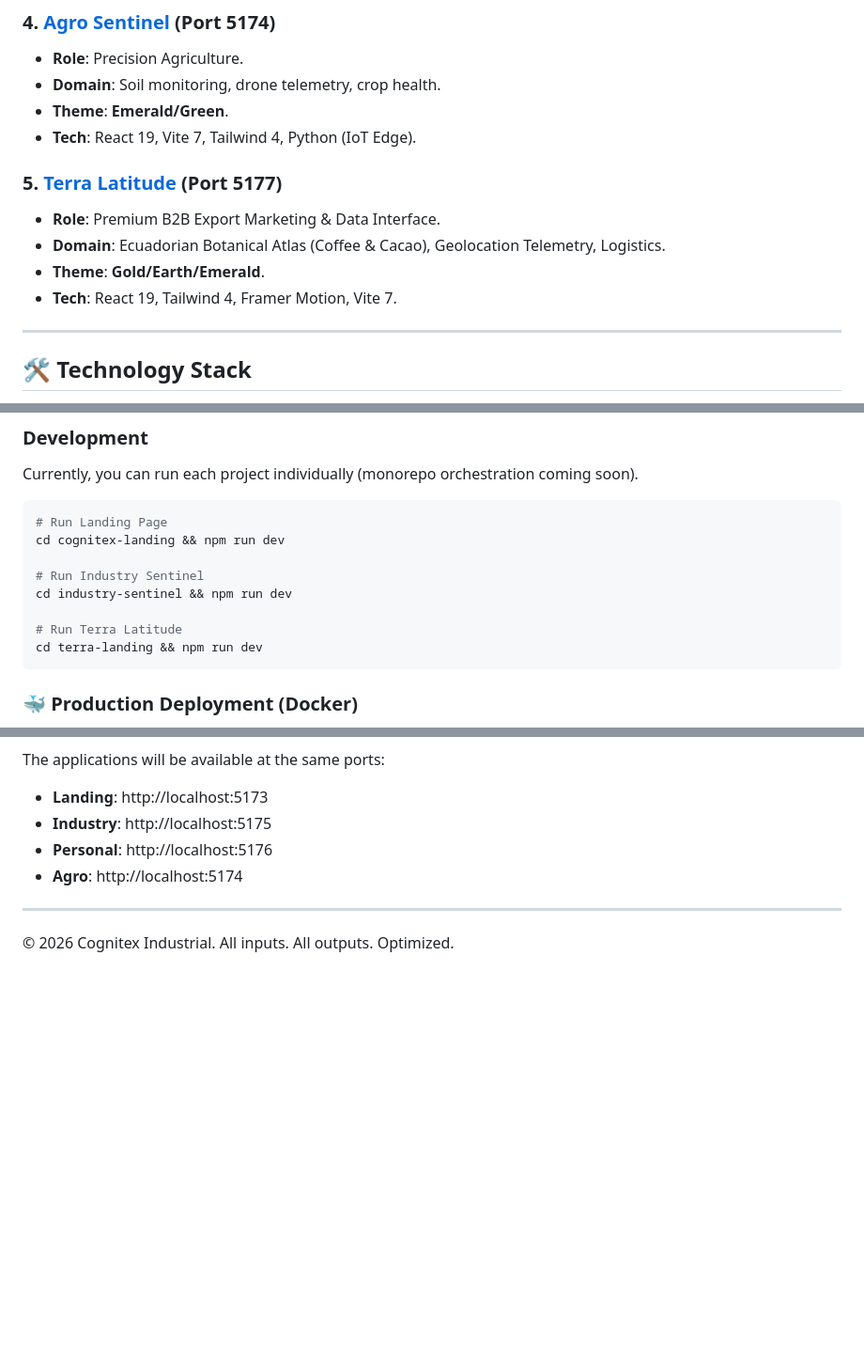
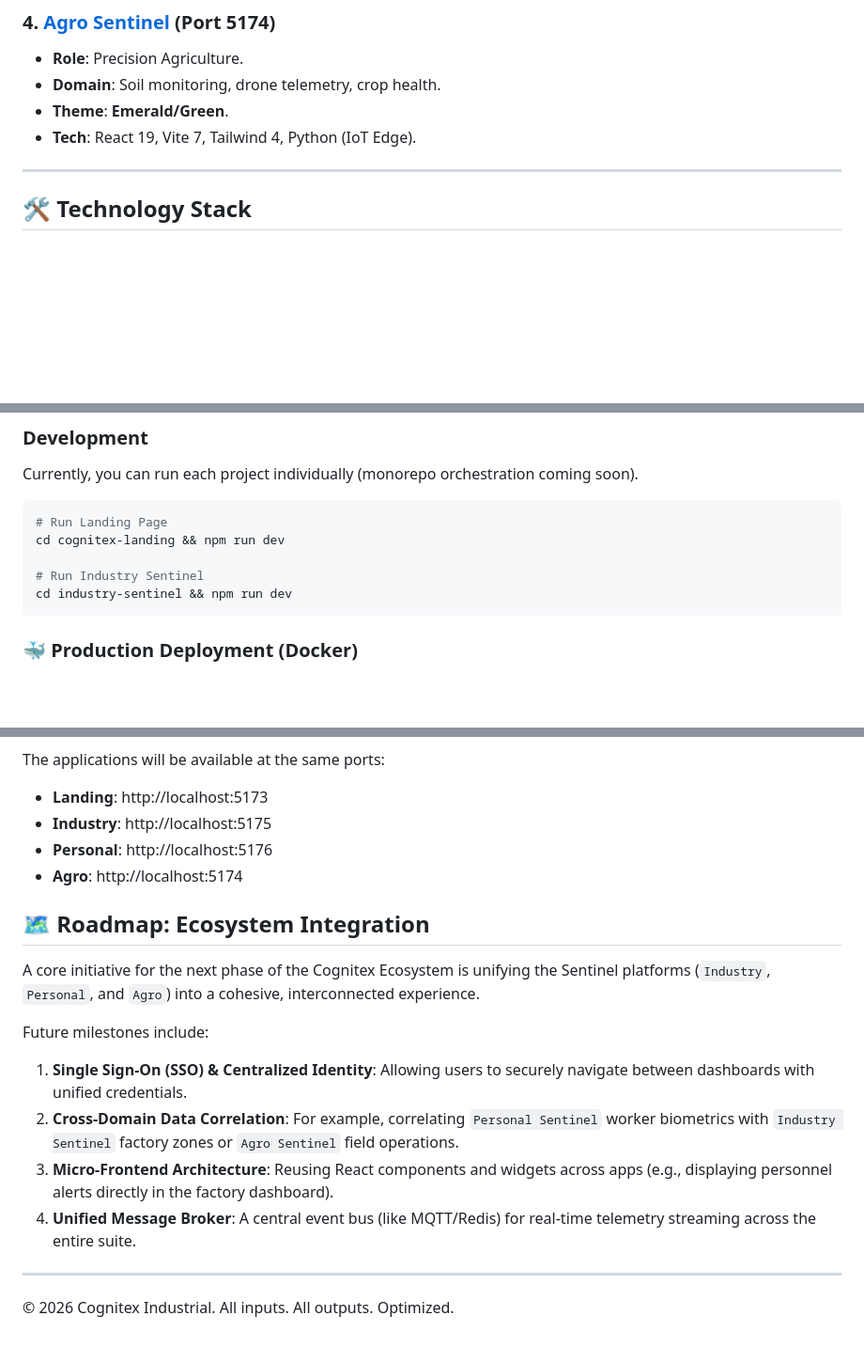
Before and after one commit to diegues13-wq/cognitex-ecosystem, a Markdown page: README.md, 3 parts joined by grey strips. Shown at 94% size. Rendered like a GitHub page; blank space fills up the shorter version.

Commit message:
docs: update ecosystem status (extract terra-landing) and add future integration roadmap

````diff
--- a/README.md
+++ b/README.md
@@ -29,11 +29,6 @@ This monorepo hosts the following integrated applications:
 *   **Theme**: **Emerald/Green**.
 *   **Tech**: React 19, Vite 7, Tailwind 4, Python (IoT Edge).
 
-### 5. [Terra Latitude](./terra-landing) (Port 5177)
-*   **Role**: Premium B2B Export Marketing & Data Interface.
-*   **Domain**: Ecuadorian Botanical Atlas (Coffee & Cacao), Geolocation Telemetry, Logistics.
-*   **Theme**: **Gold/Earth/Emerald**.
-*   **Tech**: React 19, Tailwind 4, Framer Motion, Vite 7.
 
 ---
 
@@ -96,9 +90,6 @@ cd cognitex-landing && npm run dev
 
 # Run Industry Sentinel
 cd industry-sentinel && npm run dev
-
-# Run Terra Latitude
-cd terra-landing && npm run dev
 ```
 
 ### 🐳 Production Deployment (Docker)
@@ -119,5 +110,15 @@ The applications will be available at the same ports:
 *   **Personal**: http://localhost:5176
 *   **Agro**: http://localhost:5174
 
+## 🗺️ Roadmap: Ecosystem Integration
+
+A core initiative for the next phase of the Cognitex Ecosystem is unifying the Sentinel platforms (`Industry`, `Personal`, and `Agro`) into a cohesive, interconnected experience.
+
+Future milestones include:
+1.  **Single Sign-On (SSO) & Centralized Identity**: Allowing users to securely navigate between dashboards with unified credentials.
+2.  **Cross-Domain Data Correlation**: For example, correlating `Personal Sentinel` worker biometrics with `Industry Sentinel` factory zones or `Agro Sentinel` field operations.
+3.  **Micro-Frontend Architecture**: Reusing React components and widgets across apps (e.g., displaying personnel alerts directly in the factory dashboard).
+4.  **Unified Message Broker**: A central event bus (like MQTT/Redis) for real-time telemetry streaming across the entire suite.
+
 ---
 © 2026 Cognitex Industrial. All inputs. All outputs. Optimized.
````
Also changed, not shown: other parts of README.md (+0 -1 lines).
